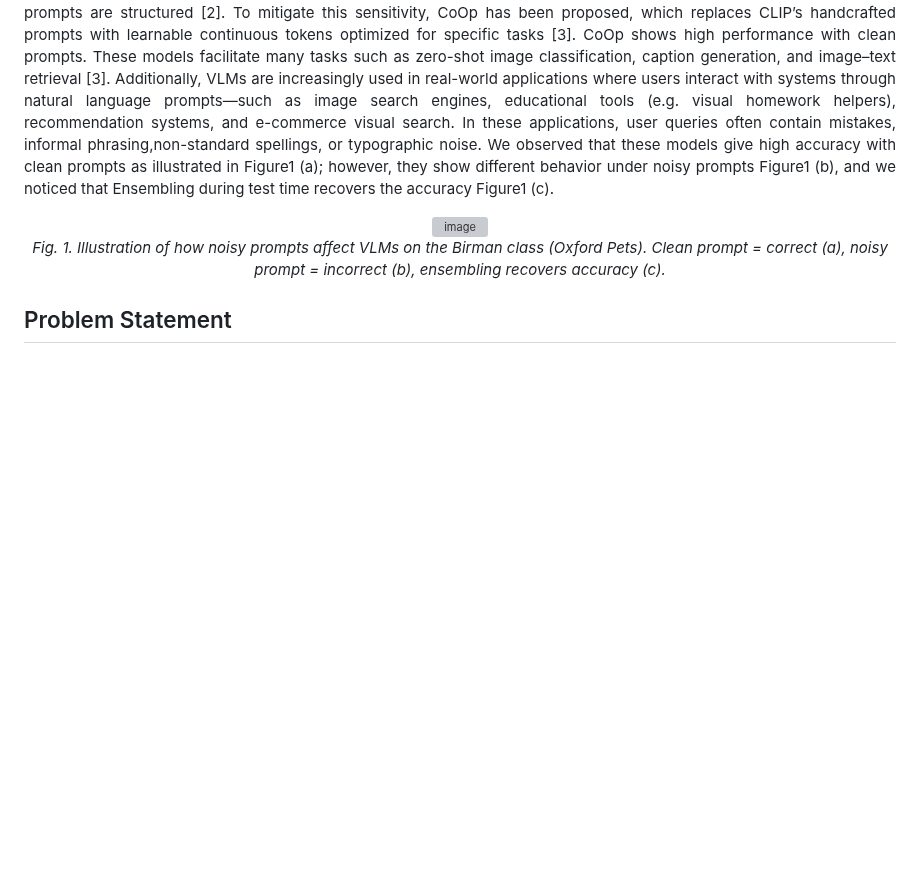
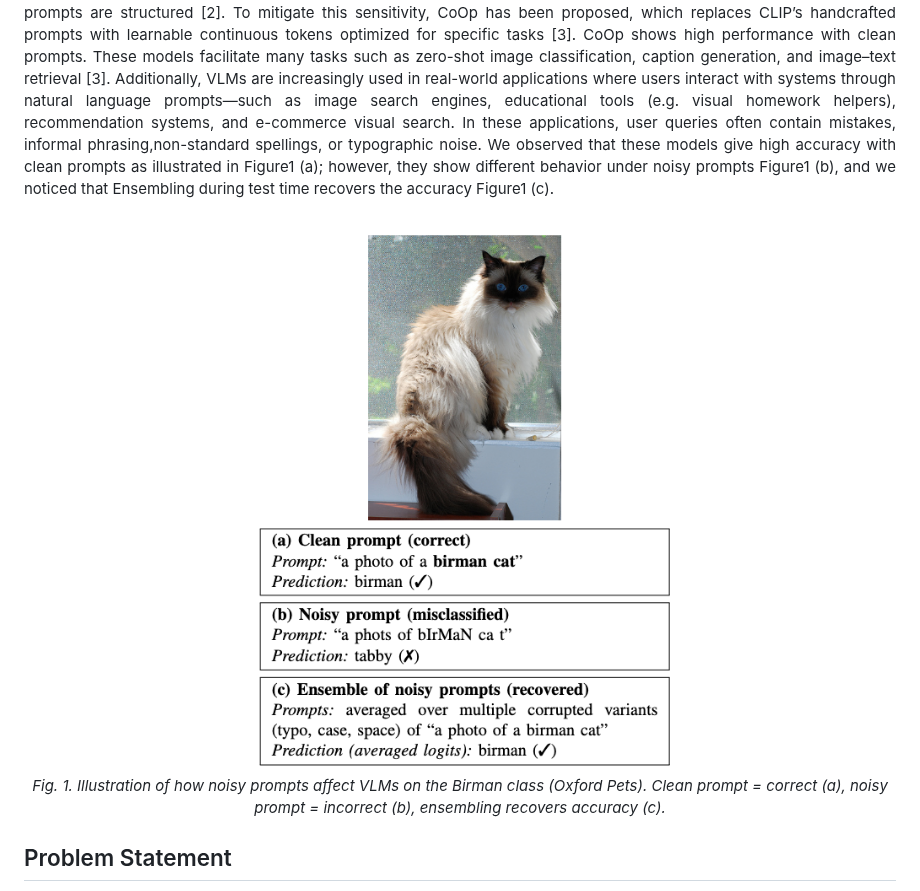
Before and after one commit to BRAIN-Lab-AI/Robustness-to-Prompt-Variations-in-VLMs-Evaluating-Noisy-Prompts-with-Ensembling-Strategies, a Markdown page: README.md, the part around the change. Drawn GitHub-style; blank space fills up the shorter version; grey boxes are pictures that could not be loaded.

```diff
--- a/README.md
+++ b/README.md
@@ -13,11 +13,10 @@ that these models give high accuracy with clean prompts as illustrated in Figure
 </p>
 
 
-
 <p align="center">
-<img alt="image" src="[https://github.com/user-attachments/assets/0f9756d0-e713-49fc-b0be-822a55c34d0f](https://github.com/BRAIN-Lab-AI/Robustness-to-Prompt-Variations-in-VLMs-Evaluating-Noisy-Prompts-with-Ensembling-Strategies/blob/main/Fig1.png)" />
+ <img  align="center" alt="image" src="https://github.com/BRAIN-Lab-AI/Robustness-to-Prompt-Variations-in-VLMs-Evaluating-Noisy-Prompts-with-Ensembling-Strategies/blob/main/Fig1.png?raw=true" />
   <br>
-  <em>Fig. 1. Illustration of how noisy prompts affect VLMs on the Birman class (Oxford Pets). Clean prompt = correct (a), noisy prompt = incorrect (b), ensembling recovers accuracy (c). </em>
+  <em>Fig. 1. Illustration of how noisy prompts affect VLMs on the Birman class (Oxford Pets). Clean prompt = correct (a), noisy prompt = incorrect (b), ensembling recovers accuracy (c).</em>
 </p>
 
 
```
